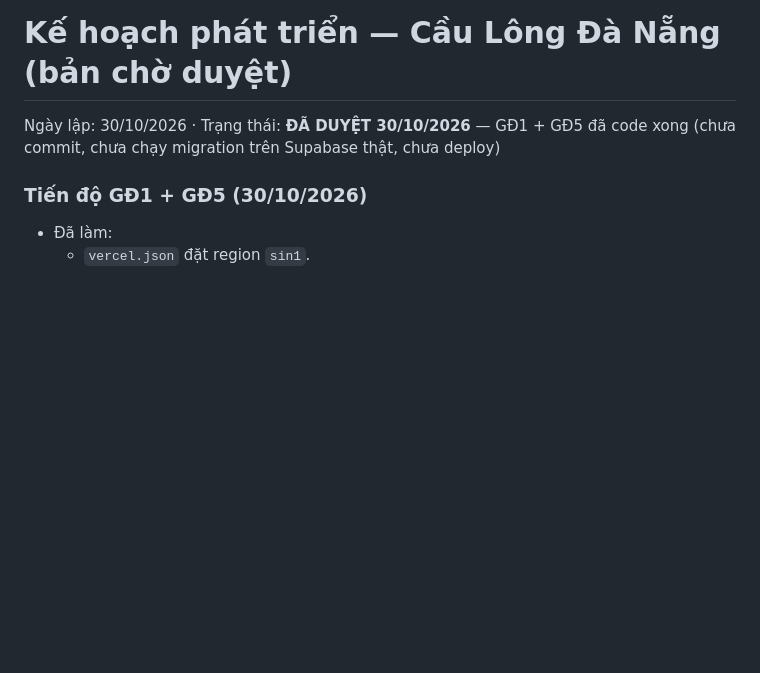
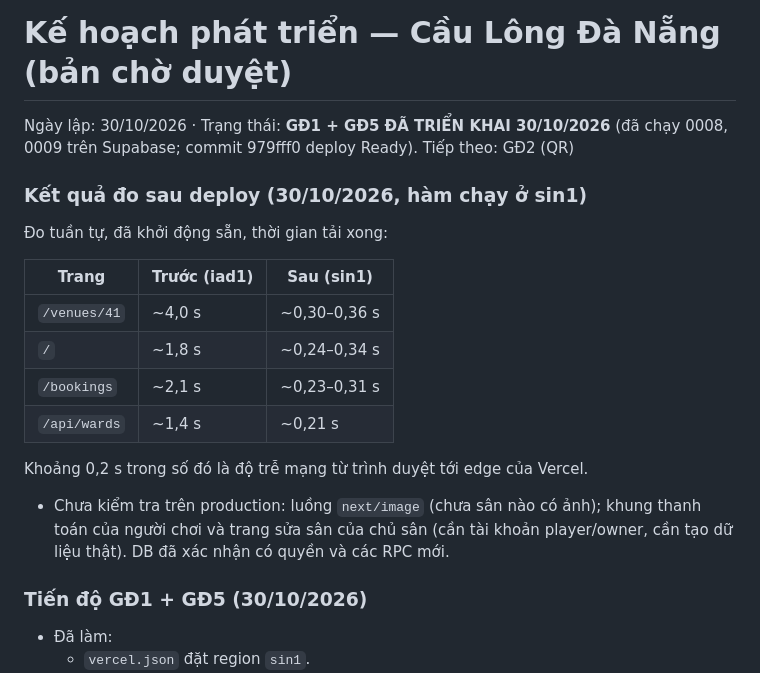
Before and after one commit to daothiphuong9981-gl/doantotnghiep, a Markdown page: docs/ke-hoach-phat-trien.md, the part around the change. Drawn GitHub-style; blank space fills up the shorter version.

Commit message:
Ghi kết quả triển khai GĐ1 + GĐ5 vào kế hoạch
Co-Authored-By: Claude Opus 5.5 <noreply@anthropic.com>

```diff
--- a/docs/ke-hoach-phat-trien.md
+++ b/docs/ke-hoach-phat-trien.md
@@ -1,6 +1,19 @@
 # Kế hoạch phát triển — Cầu Lông Đà Nẵng (bản chờ duyệt)
 
-Ngày lập: 30/10/2026 · Trạng thái: **ĐÃ DUYỆT 30/10/2026** — GĐ1 + GĐ5 đã code xong (chưa commit, chưa chạy migration trên Supabase thật, chưa deploy)
+Ngày lập: 30/10/2026 · Trạng thái: **GĐ1 + GĐ5 ĐÃ TRIỂN KHAI 30/10/2026** (đã chạy 0008, 0009 trên Supabase; commit 979fff0 deploy Ready). Tiếp theo: GĐ2 (QR)
+
+### Kết quả đo sau deploy (30/10/2026, hàm chạy ở sin1)
+Đo tuần tự, đã khởi động sẵn, thời gian tải xong:
+
+| Trang | Trước (iad1) | Sau (sin1) |
+|---|---|---|
+| `/venues/41` | ~4,0 s | ~0,30–0,36 s |
+| `/` | ~1,8 s | ~0,24–0,34 s |
+| `/bookings` | ~2,1 s | ~0,23–0,31 s |
+| `/api/wards` | ~1,4 s | ~0,21 s |
+
+Khoảng 0,2 s trong số đó là độ trễ mạng từ trình duyệt tới edge của Vercel.
+- Chưa kiểm tra trên production: luồng `next/image` (chưa sân nào có ảnh); khung thanh toán của người chơi và trang sửa sân của chủ sân (cần tài khoản player/owner, cần tạo dữ liệu thật). DB đã xác nhận có quyền và các RPC mới.
 
 ### Tiến độ GĐ1 + GĐ5 (30/10/2026)
 - Đã làm:
```
